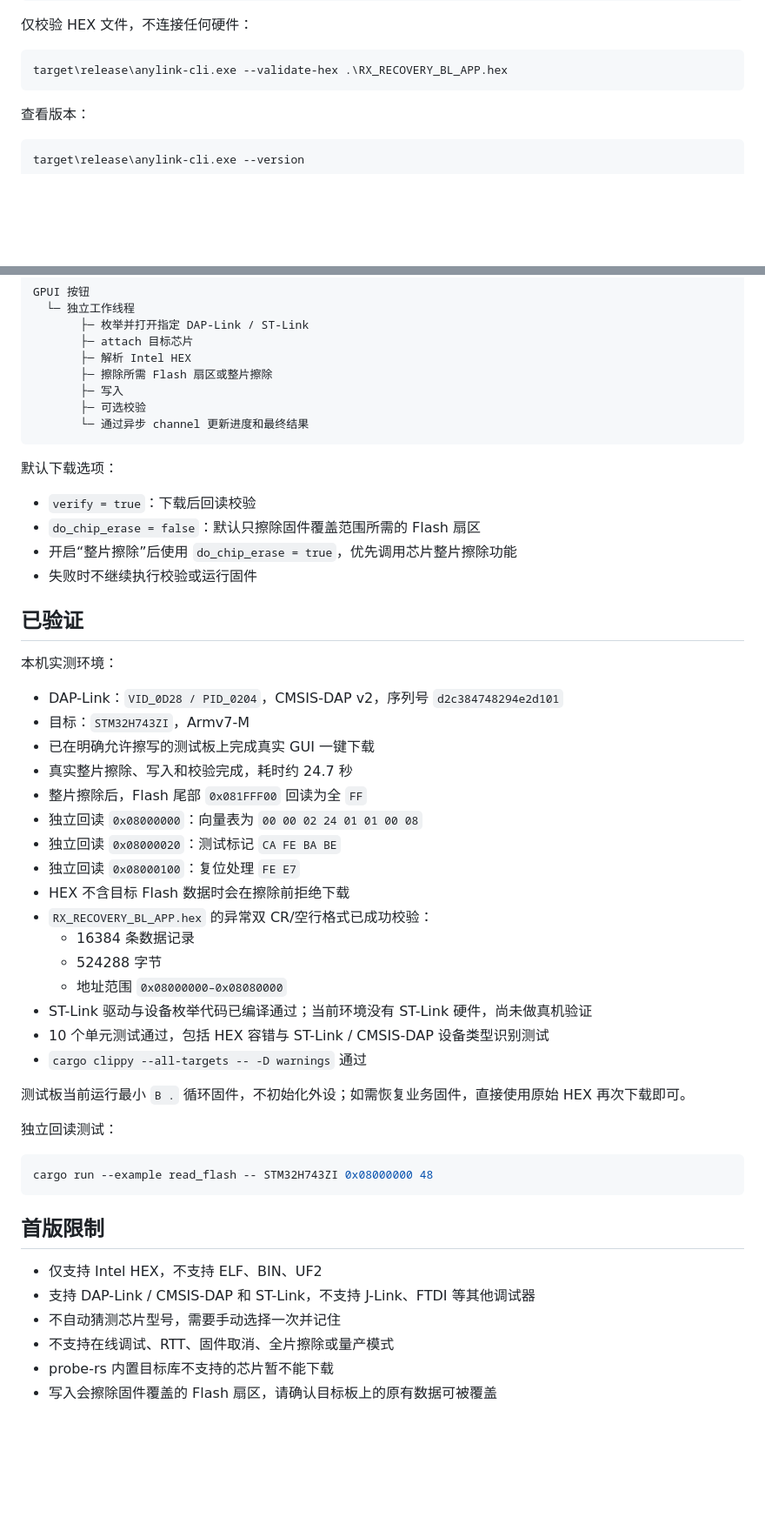
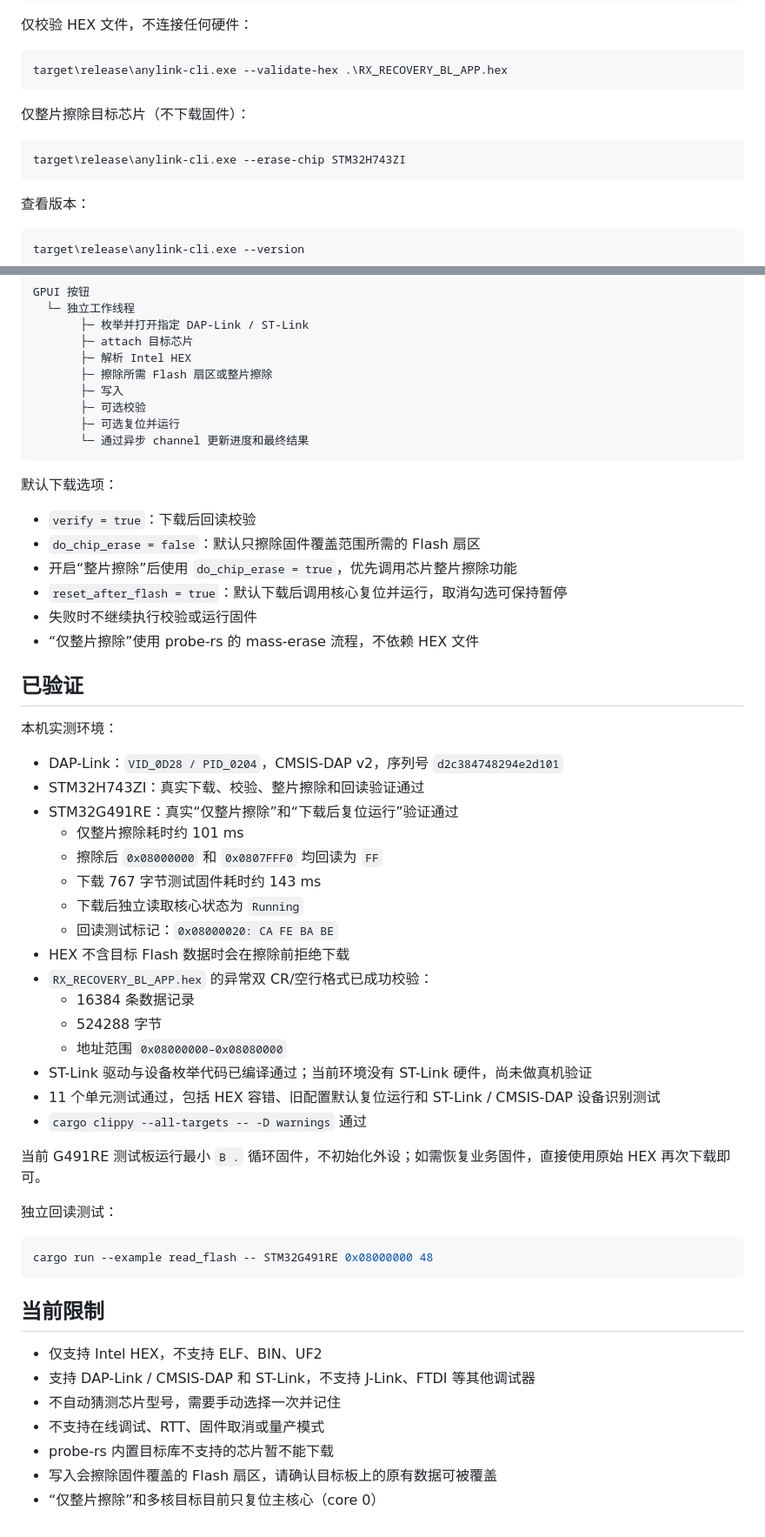
Before and after one commit to zhang-peter/AnyLink, a Markdown page: README.md, 2 parts joined by grey strips. Shown at 87% size. Drawn GitHub-style; blank space fills up the shorter version.

````diff
--- a/README.md
+++ b/README.md
@@ -84,6 +97,12 @@ target\release\anylink-cli.exe --dry-run examples\dry-run-demo.hex STM32H743ZI
 
 ```powershell
 target\release\anylink-cli.exe --validate-hex .\RX_RECOVERY_BL_APP.hex
+```
+
+仅整片擦除目标芯片（不下载固件）：
+
+```powershell
+target\release\anylink-cli.exe --erase-chip STM32H743ZI
 ```
 
 查看版本：
@@ -155,6 +175,7 @@ GPUI 按钮
        ├─ 擦除所需 Flash 扇区或整片擦除
        ├─ 写入
        ├─ 可选校验
+       ├─ 可选复位并运行
        └─ 通过异步 channel 更新进度和最终结果
 ```
 
@@ -163,42 +184,45 @@ GPUI 按钮
 - `verify = true`：下载后回读校验
 - `do_chip_erase = false`：默认只擦除固件覆盖范围所需的 Flash 扇区
 - 开启“整片擦除”后使用 `do_chip_erase = true`，优先调用芯片整片擦除功能
+- `reset_after_flash = true`：默认下载后调用核心复位并运行，取消勾选可保持暂停
 - 失败时不继续执行校验或运行固件
+- “仅整片擦除”使用 probe-rs 的 mass-erase 流程，不依赖 HEX 文件
 
 ## 已验证
 
 本机实测环境：
 
 - DAP-Link：`VID_0D28 / PID_0204`，CMSIS-DAP v2，序列号 `d2c384748294e2d101`
-- 目标：`STM32H743ZI`，Armv7-M
-- 已在明确允许擦写的测试板上完成真实 GUI 一键下载
-- 真实整片擦除、写入和校验完成，耗时约 24.7 秒
-- 整片擦除后，Flash 尾部 `0x081FFF00` 回读为全 `FF`
-- 独立回读 `0x08000000`：向量表为 `00 00 02 24 01 01 00 08`
-- 独立回读 `0x08000020`：测试标记 `CA FE BA BE`
-- 独立回读 `0x08000100`：复位处理 `FE E7`
+- STM32H743ZI：真实下载、校验、整片擦除和回读验证通过
+- STM32G491RE：真实“仅整片擦除”和“下载后复位运行”验证通过
+  - 仅整片擦除耗时约 101 ms
+  - 擦除后 `0x08000000` 和 `0x0807FFF0` 均回读为 `FF`
+  - 下载 767 字节测试固件耗时约 143 ms
+  - 下载后独立读取核心状态为 `Running`
+  - 回读测试标记：`0x08000020: CA FE BA BE`
 - HEX 不含目标 Flash 数据时会在擦除前拒绝下载
 - `RX_RECOVERY_BL_APP.hex` 的异常双 CR/空行格式已成功校验：
   - 16384 条数据记录
   - 524288 字节
   - 地址范围 `0x08000000–0x08080000`
 - ST-Link 驱动与设备枚举代码已编译通过；当前环境没有 ST-Link 硬件，尚未做真机验证
-- 10 个单元测试通过，包括 HEX 容错与 ST-Link / CMSIS-DAP 设备类型识别测试
+- 11 个单元测试通过，包括 HEX 容错、旧配置默认复位运行和 ST-Link / CMSIS-DAP 设备识别测试
 - `cargo clippy --all-targets -- -D warnings` 通过
 
-测试板当前运行最小 `B .` 循环固件，不初始化外设；如需恢复业务固件，直接使用原始 HEX 再次下载即可。
+当前 G491RE 测试板运行最小 `B .` 循环固件，不初始化外设；如需恢复业务固件，直接使用原始 HEX 再次下载即可。
 
 独立回读测试：
 
 ```powershell
-cargo run --example read_flash -- STM32H743ZI 0x08000000 48
+cargo run --example read_flash -- STM32G491RE 0x08000000 48
 ```
 
-## 首版限制
+## 当前限制
 
 - 仅支持 Intel HEX，不支持 ELF、BIN、UF2
 - 支持 DAP-Link / CMSIS-DAP 和 ST-Link，不支持 J-Link、FTDI 等其他调试器
 - 不自动猜测芯片型号，需要手动选择一次并记住
-- 不支持在线调试、RTT、固件取消、全片擦除或量产模式
+- 不支持在线调试、RTT、固件取消或量产模式
 - probe-rs 内置目标库不支持的芯片暂不能下载
 - 写入会擦除固件覆盖的 Flash 扇区，请确认目标板上的原有数据可被覆盖
+- “仅整片擦除”和多核目标目前只复位主核心（core 0）
````
Also changed, not shown: other parts of README.md (+19 -5 lines), CHANGELOG.md (+35 -0 lines), docs/screenshot.png, 10 other files.
